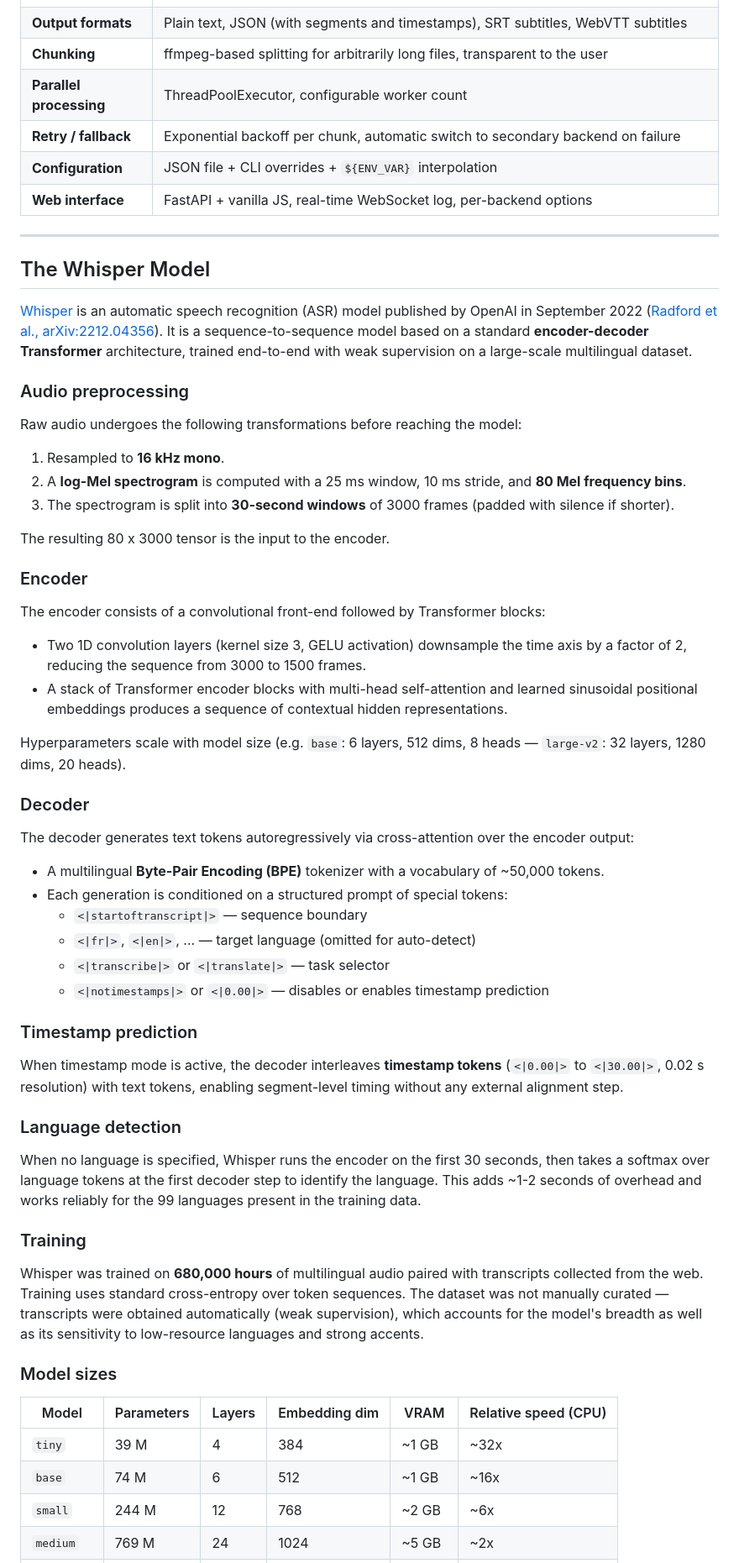
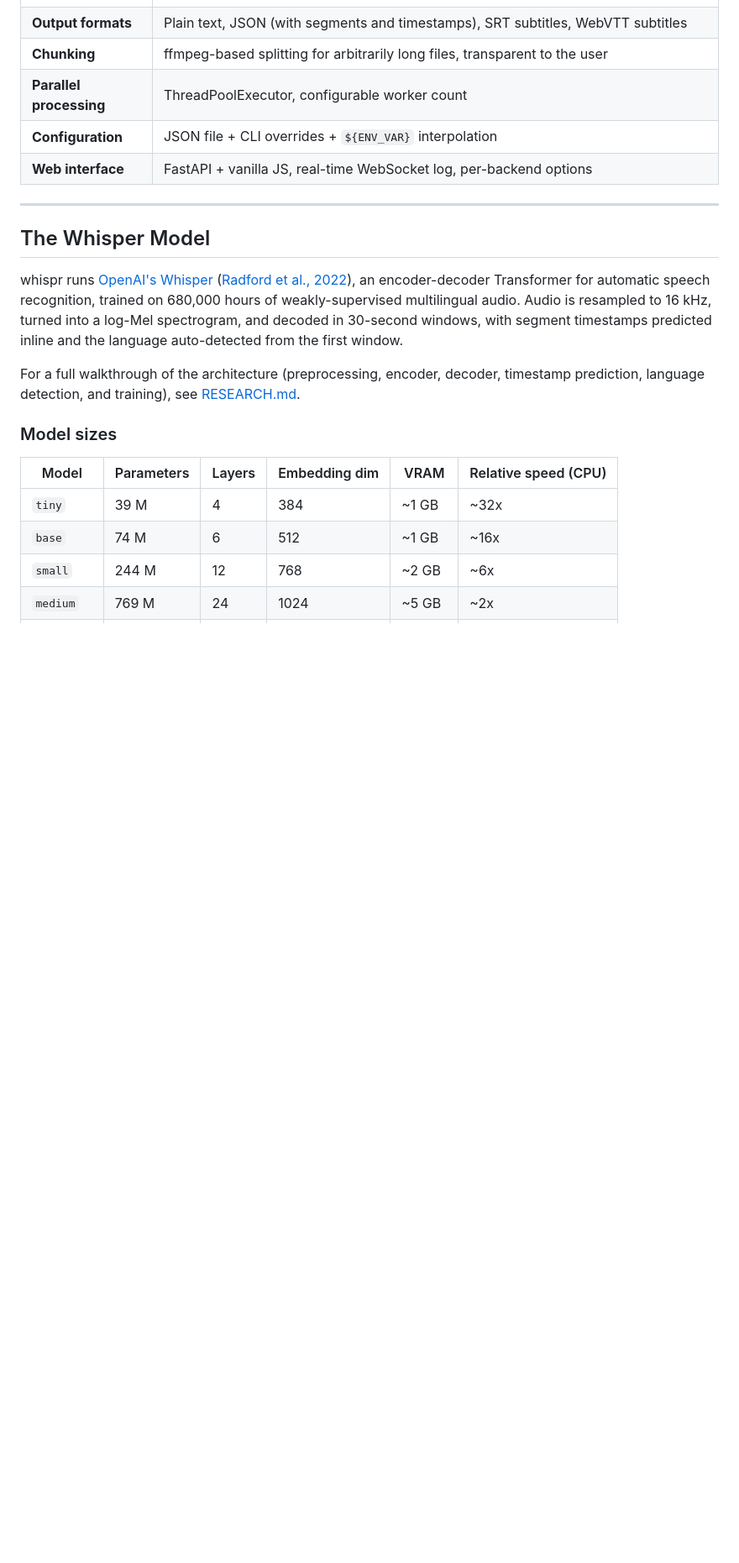
Before and after one commit to franckferman/Whisper_Transcriber, a Markdown page: README.md, the part around one of its changes. Shown at 84% size. Drawn GitHub-style; blank space fills up the shorter version.

```diff
--- a/README.md
+++ b/README.md
@@ -49,7 +31,6 @@ Two interfaces ship with the same codebase:
 | **Output formats** | Plain text, JSON (with segments and timestamps), SRT subtitles, WebVTT subtitles |
 | **Chunking** | ffmpeg-based splitting for arbitrarily long files, transparent to the user |
 | **Parallel processing** | ThreadPoolExecutor, configurable worker count |
-| **Retry / fallback** | Exponential backoff per chunk, automatic switch to secondary backend on failure |
 | **Configuration** | JSON file + CLI overrides + `${ENV_VAR}` interpolation |
 | **Web interface** | FastAPI + vanilla JS, real-time WebSocket log, per-backend options |
 
@@ -57,49 +38,9 @@ Two interfaces ship with the same codebase:
 
 ## The Whisper Model
 
-[Whisper](https://openai.com/research/whisper) is an automatic speech recognition (ASR) model published by OpenAI in September 2022 ([Radford et al., arXiv:2212.04356](https://arxiv.org/abs/2212.04356)). It is a sequence-to-sequence model based on a standard **encoder-decoder Transformer** architecture, trained end-to-end with weak supervision on a large-scale multilingual dataset.
+whispr runs [OpenAI's Whisper](https://openai.com/research/whisper) ([Radford et al., 2022](https://arxiv.org/abs/2212.04356)), an encoder-decoder Transformer for automatic speech recognition, trained on 680,000 hours of weakly-supervised multilingual audio. Audio is resampled to 16 kHz, turned into a log-Mel spectrogram, and decoded in 30-second windows, with segment timestamps predicted inline and the language auto-detected from the first window.
 
-### Audio preprocessing
-
-Raw audio undergoes the following transformations before reaching the model:
-
-1. Resampled to **16 kHz mono**.
-2. A **log-Mel spectrogram** is computed with a 25 ms window, 10 ms stride, and **80 Mel frequency bins**.
-3. The spectrogram is split into **30-second windows** of 3000 frames (padded with silence if shorter).
-
-The resulting 80 x 3000 tensor is the input to the encoder.
-
-### Encoder
-
-The encoder consists of a convolutional front-end followed by Transformer blocks:
-
-- Two 1D convolution layers (kernel size 3, GELU activation) downsample the time axis by a factor of 2, reducing the sequence from 3000 to 1500 frames.
-- A stack of Transformer encoder blocks with multi-head self-attention and learned sinusoidal positional embeddings produces a sequence of contextual hidden representations.
-
-Hyperparameters scale with model size (e.g. `base`: 6 layers, 512 dims, 8 heads — `large-v2`: 32 layers, 1280 dims, 20 heads).
-
-### Decoder
-
-The decoder generates text tokens autoregressively via cross-attention over the encoder output:
-
-- A multilingual **Byte-Pair Encoding (BPE)** tokenizer with a vocabulary of ~50,000 tokens.
-- Each generation is conditioned on a structured prompt of special tokens:
-  - `<|startoftranscript|>` — sequence boundary
-  - `<|fr|>`, `<|en|>`, ... — target language (omitted for auto-detect)
-  - `<|transcribe|>` or `<|translate|>` — task selector
-  - `<|notimestamps|>` or `<|0.00|>` — disables or enables timestamp prediction
-
-### Timestamp prediction
-
-When timestamp mode is active, the decoder interleaves **timestamp tokens** (`<|0.00|>` to `<|30.00|>`, 0.02 s resolution) with text tokens, enabling segment-level timing without any external alignment step.
-
-### Language detection
-
-When no language is specified, Whisper runs the encoder on the first 30 seconds, then takes a softmax over language tokens at the first decoder step to identify the language. This adds ~1-2 seconds of overhead and works reliably for the 99 languages present in the training data.
-
-### Training
-
-Whisper was trained on **680,000 hours** of multilingual audio paired with transcripts collected from the web. Training uses standard cross-entropy over token sequences. The dataset was not manually curated — transcripts were obtained automatically (weak supervision), which accounts for the model's breadth as well as its sensitivity to low-resource languages and strong accents.
+For a full walkthrough of the architecture (preprocessing, encoder, decoder, timestamp prediction, language detection, and training), see [RESEARCH.md](RESEARCH.md).
 
 ### Model sizes
 
```
Also changed, not shown: other parts of README.md (+29 -94 lines), RESEARCH.md (added, +68 -0 lines).
